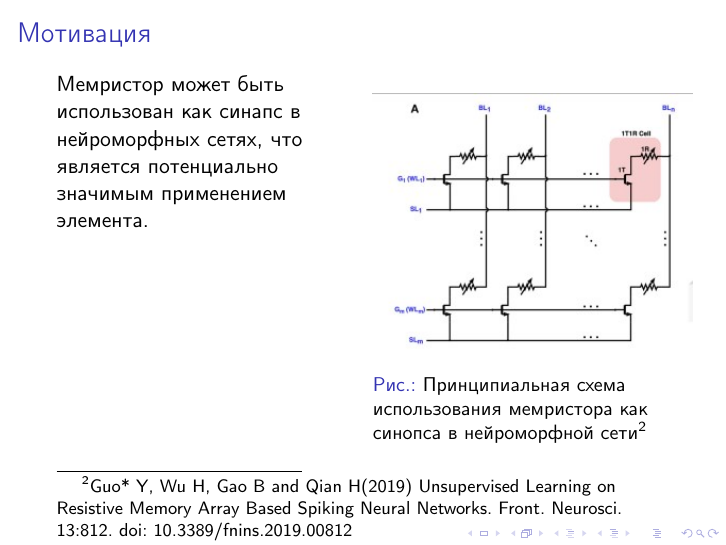
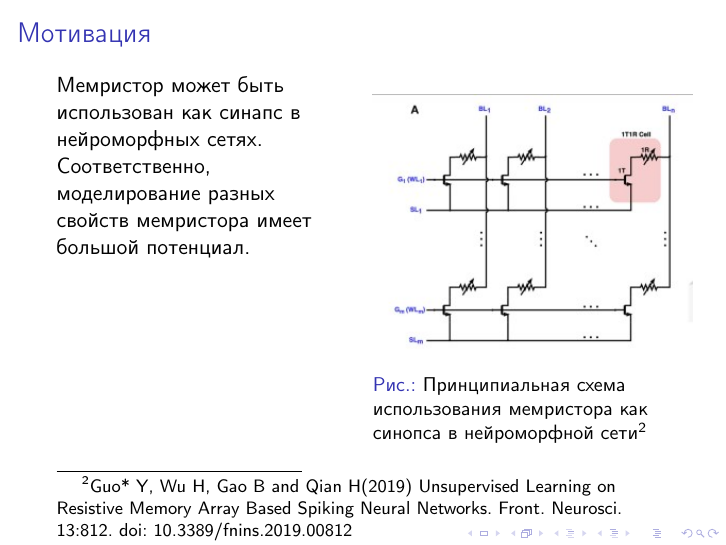
Before and after one commit to maksim-sci/Presentation, LaTeX slides (main.tex): page 3 of 16. Compiled offline with pdfLaTeX.

Commit message:
fixed memristor info

```diff
--- a/main.tex
+++ b/main.tex
@@ -59,8 +59,15 @@
 
 \begin{frame}{Мотивация}
 \begin{multicols}{2}
-Мемристор может быть использован как синапс в нейроморфных сетях, что является потенциально значимым применением элемента.
 
+% Мемристор может быть использован как синапс в нейроморфных сетях.
+
+% Нейроморфные сети, имеют большой потенциал, так как крайне производительны по сравнению с традиционными реализациями нейронных сетей.
+
+% Соответственно, моделирование мемристоров для определения разных их свойств - значимая область исследования.
+
+Мемристор может быть использован как синапс в нейроморфных сетях.
+Соответственно, моделирование разных свойств мемристора имеет большой потенциал.
 \columnbreak
 
     \begin{figure}
```
